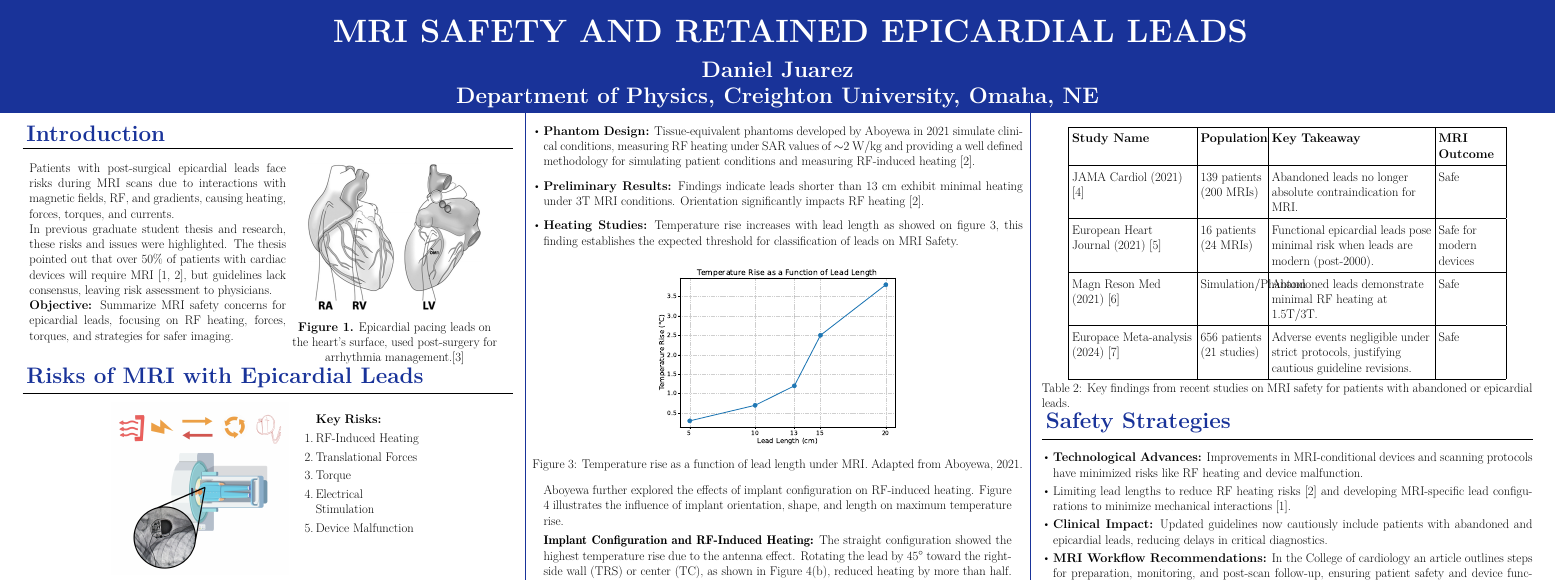
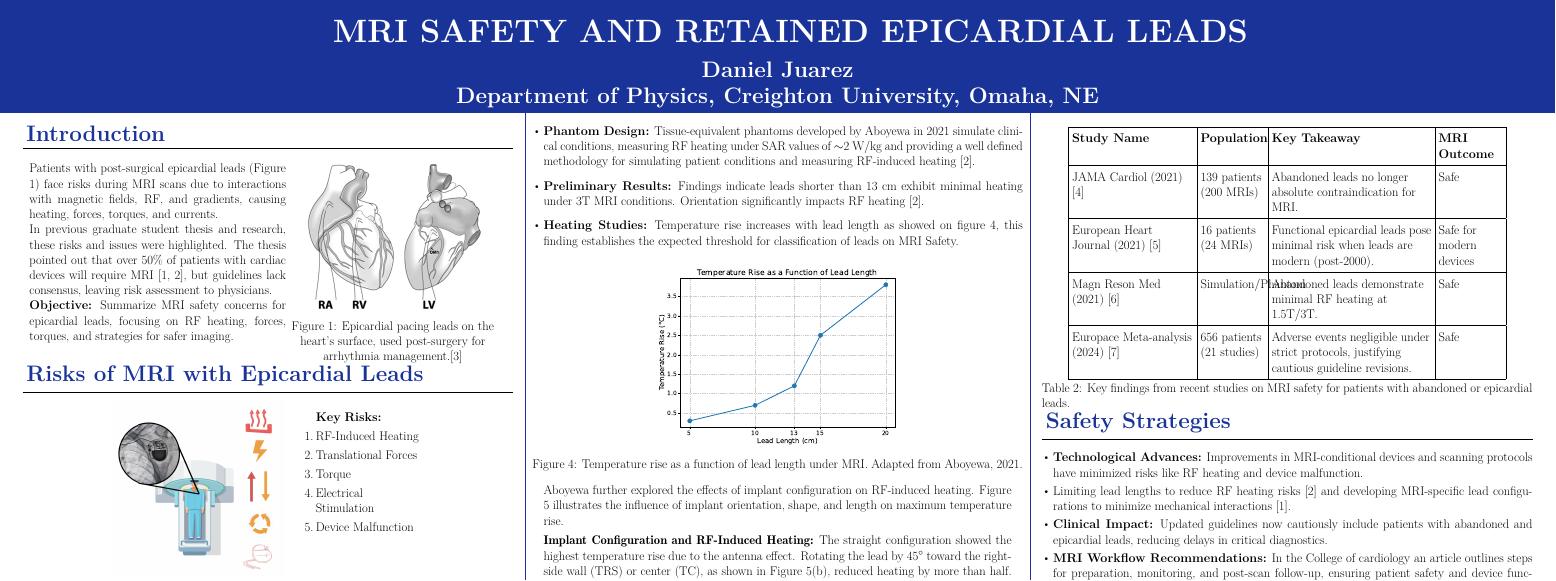
Before and after one commit to Zslw/LaTex--projects, a LaTeX document (SeminarFall2024 Poster/main.tex): part of the page, cut so that both start at the same text. Compiled offline with pdfLaTeX.

Commit message:
Fixed an issue where figure 1 was repited

```diff
--- a/SeminarFall2024 Poster/main.tex
+++ b/SeminarFall2024 Poster/main.tex
@@ -115,7 +115,7 @@
 \begin{multicols}{2}
 	\begin{minipage}[t]{0.17\textwidth}
 		\normalsize
-		Patients with post-surgical epicardial leads face risks during MRI scans due to interactions with magnetic fields, RF, and gradients, causing heating, forces, torques, and currents.
+		Patients with post-surgical epicardial leads (Figure \ref{fig:epicardial_leads}) face risks during MRI scans due to interactions with magnetic fields, RF, and gradients, causing heating, forces, torques, and currents.
 
 		In previous graduate student thesis and research, these risks and issues were highlighted. The thesis pointed out that over 50\% of patients with cardiac devices will require MRI \cite{haddix2022, aboyewa2021}, but guidelines lack consensus, leaving risk assessment to physicians.
 
@@ -128,10 +128,15 @@
 		\includegraphics[width=0.5\linewidth]{Position-of-temporary-pacing-wires-RA-right-atrium-RV-right-ventricular-outflow.jpg} % Replace with the correct filename.
 
 		\vspace{0.5em} % Adjust spacing between image and caption
+		\refstepcounter{figure} % Increment figure counter
+
 		\parbox[t]{0.6\textwidth}{\centering
-		\textbf{Figure 1.} Epicardial pacing leads on the heart's surface, used post-surgery for arrhythmia management.\cite{Russell2012}}
+		Figure 1: Epicardial pacing leads on the heart's surface, used post-surgery for arrhythmia management.\cite{Russell2012}}
+		 \label{fig:epicardial_leads} % Add a label for referencing
+
 	\end{minipage}
 \end{multicols}
+
 
 
 %\vspace{-1em}
```
Also changed, not shown: SeminarFall2024 Poster/main.pdf, SeminarFall2024 Poster/main.tex (2 more changed lines).
